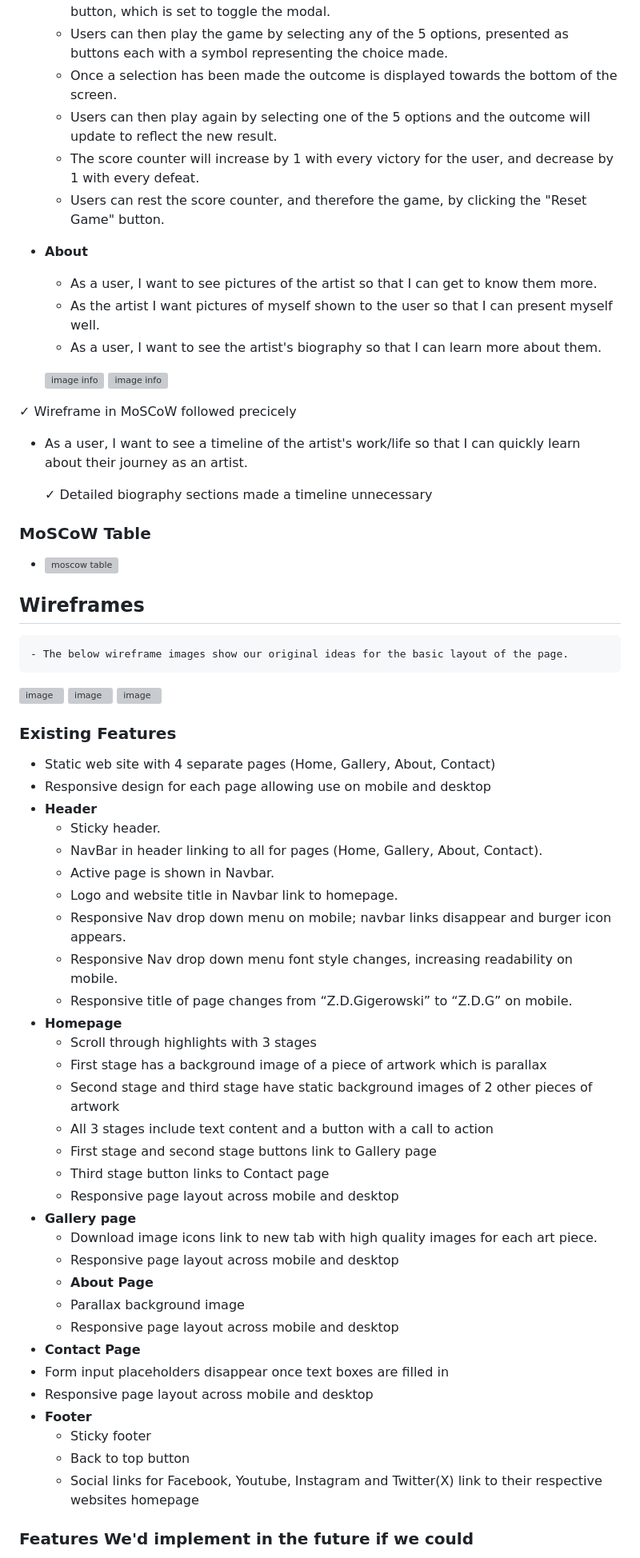
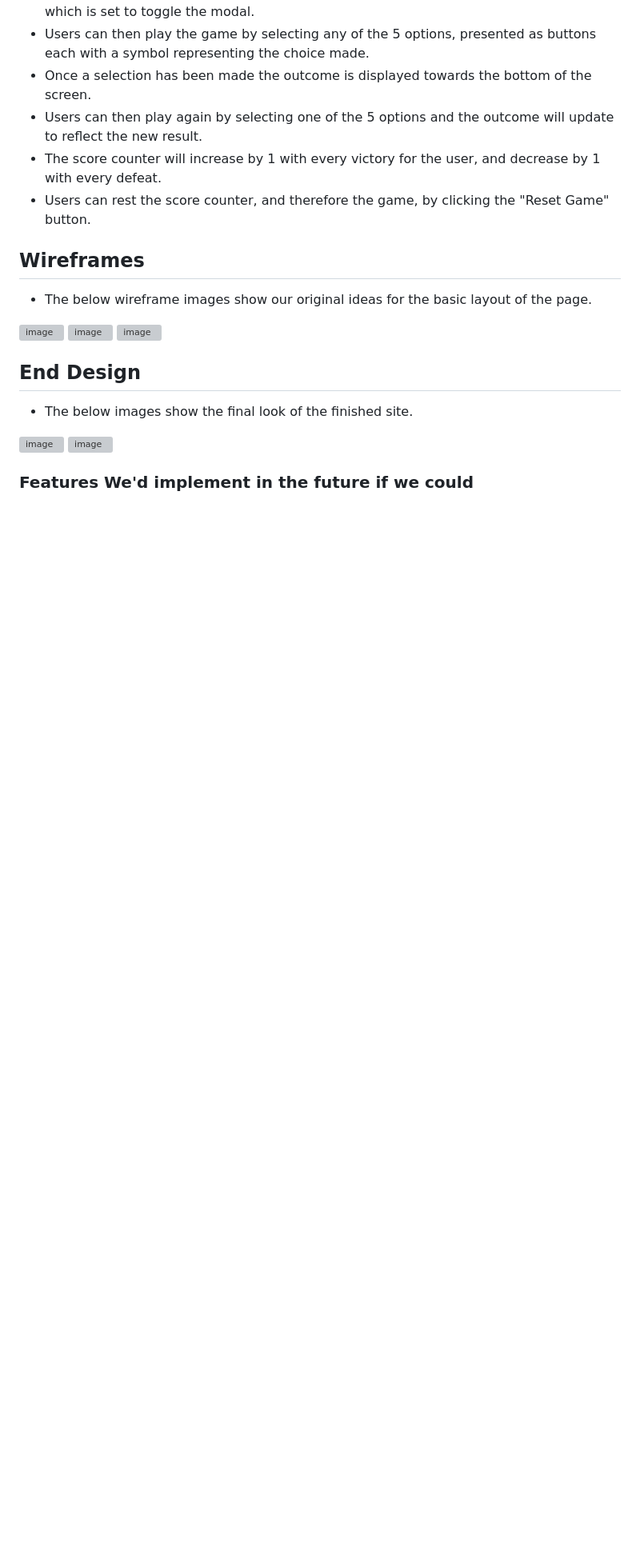
Before and after one commit to StefanWout/weca-rock-paper-scissors-lizard-spock, a Markdown page: README.md, the part around one of its changes. Shown at 80% size. GitHub-like rendering; blank space fills up the shorter version; grey boxes are pictures that could not be loaded.

```diff
--- a/README.md
+++ b/README.md
@@ -41,70 +34,20 @@ For the Code Institute Bootcamp Hackathon #2, our team decided to complete the R
    - The score counter will increase by 1 with every victory for the user, and decrease by 1 with every defeat.
    - Users can rest the score counter, and therefore the game, by clicking the "Reset Game" button.
 
-- __About__
-
-  - As a user, I want to see pictures of the artist so that I can get to know them more.
-  - As the artist I want pictures of myself shown to the user so that I can present myself well.
-  - As a user, I want to see the artist's biography so that I can learn more about them.
-
-  ![image info](assets/userstoryimages/about%20page%20desktop.png)
-  ![image info](assets/userstoryimages/about%20page%20screen%20shot%20mobile.png)
-
-&#10003; Wireframe in MoSCoW followed precicely
-
-  - As a user, I want to see a timeline of the artist's work/life so that I can quickly learn about their journey as an artist.
-
-      &#10003; Detailed biography sections made a timeline unnecessary
-
-### MoSCoW Table
-
- - ![moscow table](assets/readme-images/moscow-table.png)
-
-
 ## Wireframes
 
-    - The below wireframe images show our original ideas for the basic layout of the page.
+  - The below wireframe images show our original ideas for the basic layout of the page.
 
 ![image](https://github.com/StefanWout/weca-rock-paper-scissors-lizard-spock/assets/165150313/4f59d7ac-4966-48d0-9cd3-04c436989cfb)
 ![image](https://github.com/StefanWout/weca-rock-paper-scissors-lizard-spock/assets/165150313/9c5809a0-329c-4a47-90bb-655c17013341)
 ![image](https://github.com/StefanWout/weca-rock-paper-scissors-lizard-spock/assets/165150313/e135424b-a90d-4dbf-a5d7-2e861aa61ade)
 
+## End Design
 
+  - The below images show the final look of the finished site.
 
-
-### Existing Features
-
-  - Static web site with 4 separate pages (Home, Gallery, About, Contact)
-  - Responsive design for each page allowing use on mobile and desktop
-- __Header__
-  - Sticky header.
-  - NavBar in header linking to all for pages 	(Home, Gallery, About, Contact).
-  - Active page is shown in Navbar.
-  - Logo and website title in Navbar link to homepage.
-  - Responsive Nav drop down menu on mobile; navbar links disappear and burger icon appears.
-  - Responsive Nav drop down menu font style changes, increasing readability on mobile.
-  - Responsive title of page changes from “Z.D.Gigerowski” to “Z.D.G” on mobile.
-- __Homepage__
-  - Scroll through highlights with 3 stages
-  - First stage has a background image of a piece of artwork which is parallax
-  - Second stage and third stage have static background images of 2 other pieces of artwork
-  - All 3 stages include text content and a button with a call to action
-  - First stage and second stage buttons link to Gallery page
-  - Third stage button links to  Contact page
-  - Responsive page layout across mobile and desktop
-- __Gallery page__
-  - Download image icons link to new tab with high quality images for each art piece.
-  - Responsive page layout across mobile and desktop
-  - __About Page__
-  - Parallax background image
-  - Responsive page layout across mobile and desktop
- - __Contact Page__
-  - Form input placeholders disappear once text boxes are filled in
-  - Responsive page layout across mobile and desktop
-- __Footer__
-  - Sticky footer
-  - Back to top button
-  - Social links for Facebook, Youtube, Instagram and Twitter(X) link to their respective websites homepage
+<img width="443" alt="image" src="https://github.com/StefanWout/weca-rock-paper-scissors-lizard-spock/assets/165150313/1289325a-4a51-4bd4-b6ac-fe787dd81f2c">
+<img width="443" alt="image" src="https://github.com/StefanWout/weca-rock-paper-scissors-lizard-spock/assets/165150313/8e3f39b8-1e06-49c4-b776-ddd159e3d021">
 
 
 ### Features We'd implement in the future if we could
```
Also changed, not shown: other parts of README.md (+5 -17 lines).
